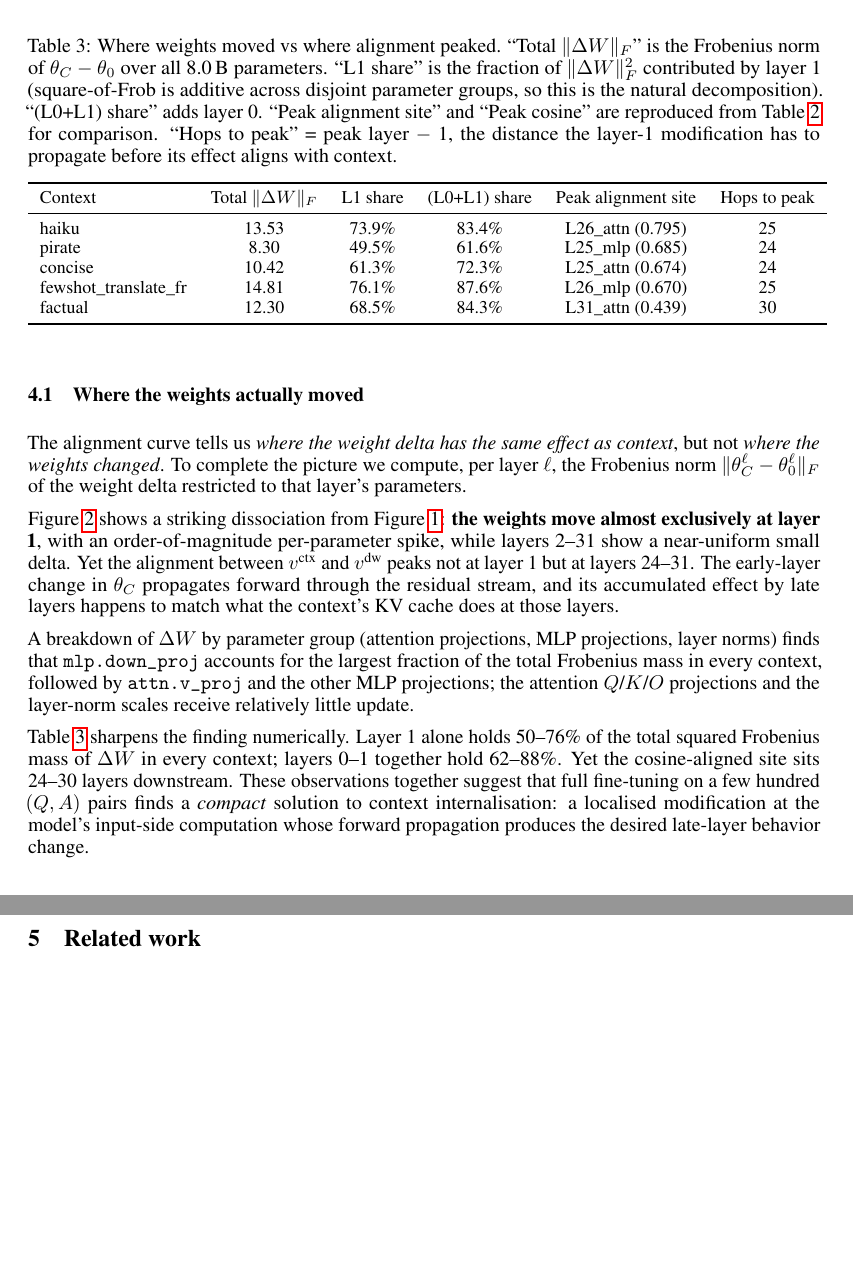
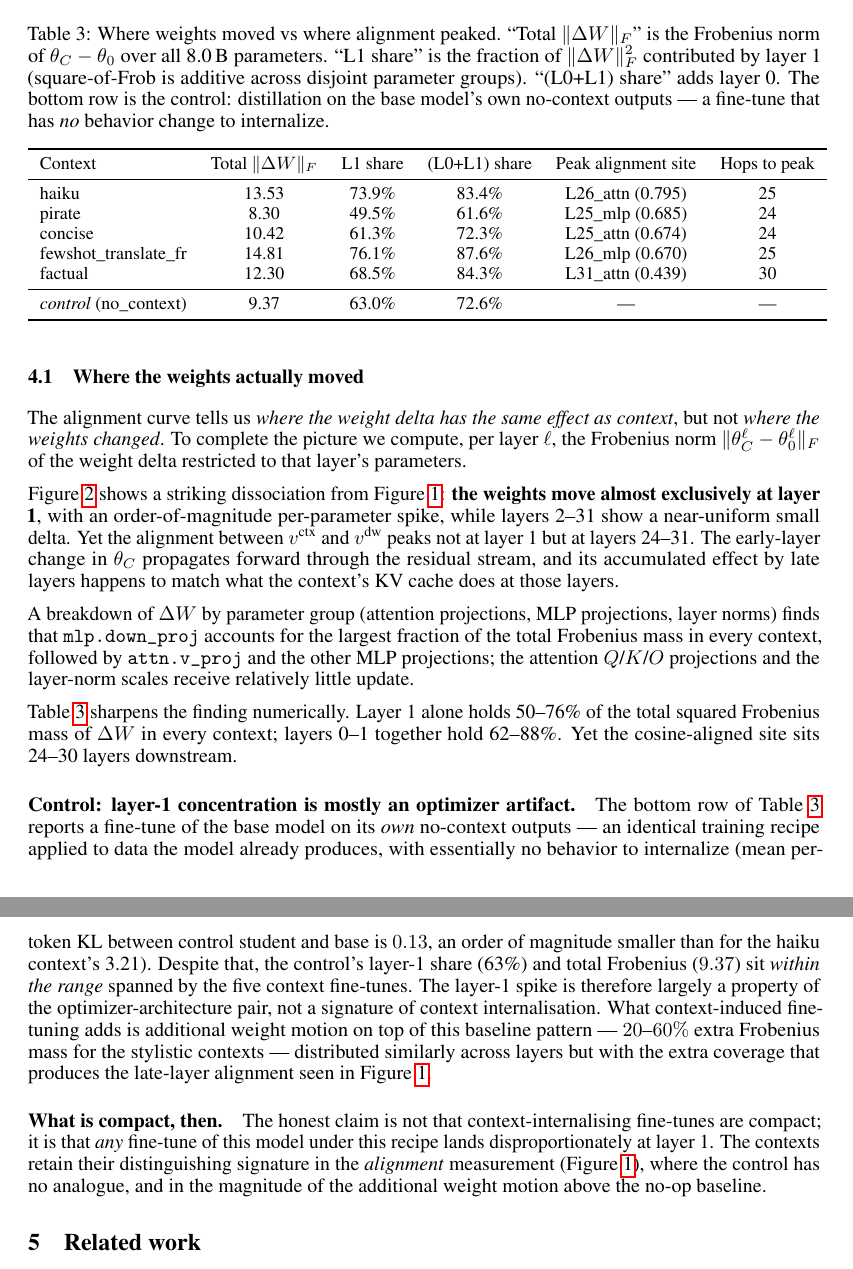
Before and after one commit to zizhao-hu/context-is-the-new-weight, a LaTeX paper (paper/main.tex): two parts of pages 5 and 6 of 14, joined at a grey line, cut so that both start at the same text, the shorter picture padded with empty space. Compiled offline with pdfLaTeX.

Commit message:
add control: distillation on no-context outputs (no behavior change)
Critical methodological control. Train identical recipe on (Q, A_no_ctx)
where A_no_ctx is the base model's own no-context output for Q.

Result: control has L1 share 63%, total ‖ΔW‖_F = 9.37, mean KL = 0.13.
The L1-share / total-Frob numbers sit WITHIN the range spanned by the
5 contexts. So the layer-1 spike is mostly an optimizer-architecture
artifact, not a signature of context internalisation.

What context-fine-tunes retain as distinguishing:
  - Higher total Frobenius (10.4 - 14.8 vs control's 9.4)
  - Late-layer alignment with v_ctx (control has no analogue)

§4.1 paragraphs added: 'layer-1 concentration is mostly an optimizer
artifact' and 'What is compact, then'. Honest framing.

Also extends triangle.png with v_ctx, v_dw, base norms + cosines.

Co-Authored-By: Claude Opus 4.7 (1M context) <noreply@anthropic.com>

```diff
--- a/paper/main.tex
+++ b/paper/main.tex
@@ -336,17 +336,13 @@ relatively little update.
 
 \begin{table}[t]
 \centering
-\caption{Where weights moved vs where alignment peaked.
-``Total $\|\Delta W\|_F$'' is the Frobenius norm of $\theta_C - \theta_0$
-over all 8.0\,B parameters.
-``L1 share'' is the fraction of $\|\Delta W\|_F^2$ contributed by layer~1
-(square-of-Frob is additive across disjoint parameter groups, so this is
-the natural decomposition).
-``(L0+L1) share'' adds layer 0.
-``Peak alignment site'' and ``Peak cosine'' are reproduced from
-Table~\ref{tab:peak} for comparison.
-``Hops to peak'' = peak layer~$-$~1, the distance the layer-1
-modification has to propagate before its effect aligns with context.}
+\caption{Where weights moved vs where alignment peaked. ``Total
+$\|\Delta W\|_F$'' is the Frobenius norm of $\theta_C - \theta_0$ over
+all 8.0\,B parameters. ``L1 share'' is the fraction of $\|\Delta W\|_F^2$
+contributed by layer~1 (square-of-Frob is additive across disjoint
+parameter groups). ``(L0+L1) share'' adds layer 0. The bottom row is the
+control: distillation on the base model's own no-context outputs --- a
+fine-tune that has \emph{no} behavior change to internalize.}
 \label{tab:dissociation}
 \small
 \begin{tabular}{lccccc}
@@ -358,6 +354,8 @@ pirate                 &  8.30 & 49.5\% & 61.6\% & L25\_mlp  (0.685) & 24 \\
 concise                & 10.42 & 61.3\% & 72.3\% & L25\_attn (0.674) & 24 \\
 fewshot\_translate\_fr & 14.81 & 76.1\% & 87.6\% & L26\_mlp  (0.670) & 25 \\
 factual                & 12.30 & 68.5\% & 84.3\% & L31\_attn (0.439) & 30 \\
+\midrule
+\textit{control} (no\_context) & 9.37 & 63.0\% & 72.6\% & --- & --- \\
 \bottomrule
 \end{tabular}
 \end{table}
@@ -365,11 +363,31 @@ factual                & 12.30 & 68.5\% & 84.3\% & L31\_attn (0.439) & 30 \\
 Table~\ref{tab:dissociation} sharpens the finding numerically. Layer~1 alone
 holds 50--76\% of the total squared Frobenius mass of $\Delta W$ in every
 context; layers 0--1 together hold 62--88\%. Yet the cosine-aligned site
-sits 24--30 layers downstream. These observations together suggest that
-full fine-tuning on a few hundred $(Q, A)$ pairs finds a \emph{compact}
-solution to context internalisation: a localised modification at the
-model's input-side computation whose forward propagation produces the
-desired late-layer behavior change.
+sits 24--30 layers downstream.
+
+\paragraph{Control: layer-1 concentration is mostly an optimizer artifact.}
+The bottom row of Table~\ref{tab:dissociation} reports a fine-tune of the
+base model on its \emph{own} no-context outputs --- an identical training
+recipe applied to data the model already produces, with essentially no
+behavior to internalize (mean per-token KL between control student and base
+is~$0.13$, an order of magnitude smaller than for the haiku context's
+3.21). Despite that, the control's layer-1 share (63\%) and total Frobenius
+($9.37$) sit \emph{within the range} spanned by the five context
+fine-tunes. The layer-1 spike is therefore largely a property of the
+optimizer-architecture pair, not a signature of context internalisation.
+What context-induced fine-tuning adds is additional weight motion on top of
+this baseline pattern --- $20$--$60\%$ extra Frobenius mass for the
+stylistic contexts --- distributed similarly across layers but with the
+extra coverage that produces the late-layer alignment seen in
+Figure~\ref{fig:alignment}.
+
+\paragraph{What is compact, then.} The honest claim is not that
+context-internalising fine-tunes are compact; it is that \emph{any}
+fine-tune of this model under this recipe lands disproportionately at
+layer 1. The contexts retain their distinguishing signature in the
+\emph{alignment} measurement (Figure~\ref{fig:alignment}), where the
+control has no analogue, and in the magnitude of the additional weight
+motion above the no-op baseline.
 
 \section{Related work}
 \label{sec:related}
```
Also changed, not shown: figures/delta_attn_vs_mlp_per_layer.png, figures/delta_by_group.png, figures/delta_per_layer.png, figures/triangle.png (added), paper/main.pdf.
